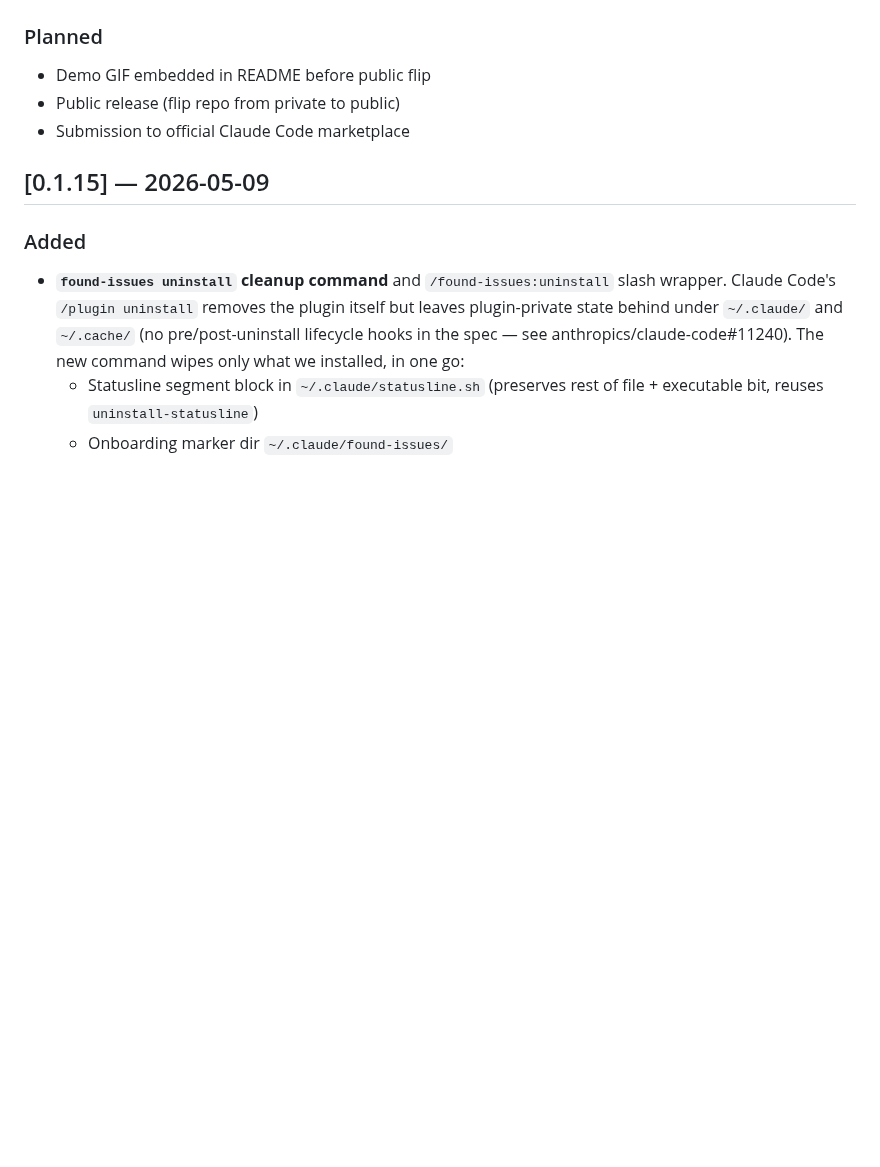
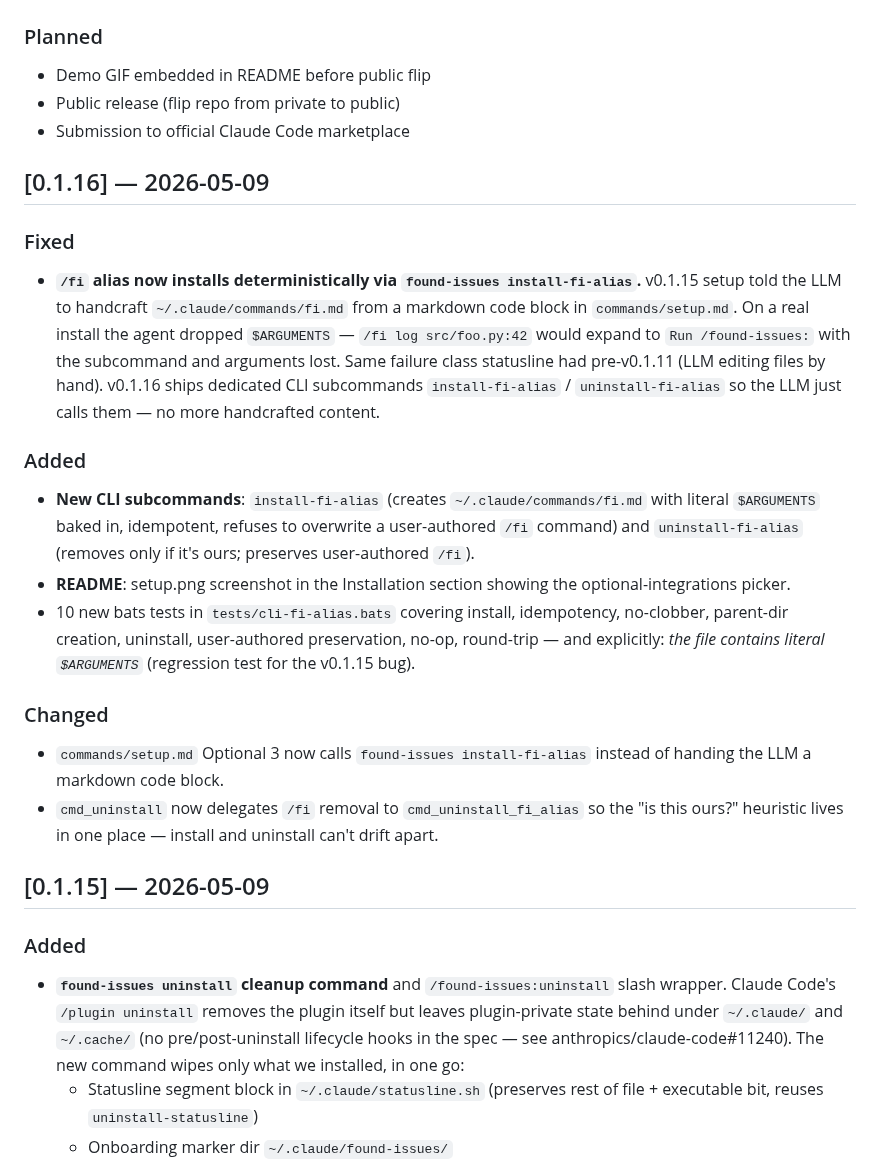
Before and after one commit to AltDoug/found-issues, a Markdown page: CHANGELOG.md, the part around the change. Rendered like a GitHub page; blank space fills up the shorter version.

```diff
--- a/CHANGELOG.md
+++ b/CHANGELOG.md
@@ -11,6 +11,23 @@ follows [Semantic Versioning](https://semver.org/spec/v2.0.0.html).
 - Demo GIF embedded in README before public flip
 - Public release (flip repo from private to public)
 - Submission to official Claude Code marketplace
+
+## [0.1.16] — 2026-05-09
+
+### Fixed
+
+- **`/fi` alias now installs deterministically via `found-issues install-fi-alias`.** v0.1.15 setup told the LLM to handcraft `~/.claude/commands/fi.md` from a markdown code block in `commands/setup.md`. On a real install the agent dropped `$ARGUMENTS` — `/fi log src/foo.py:42` would expand to `Run /found-issues:` with the subcommand and arguments lost. Same failure class statusline had pre-v0.1.11 (LLM editing files by hand). v0.1.16 ships dedicated CLI subcommands `install-fi-alias` / `uninstall-fi-alias` so the LLM just calls them — no more handcrafted content.
+
+### Added
+
+- **New CLI subcommands**: `install-fi-alias` (creates `~/.claude/commands/fi.md` with literal `$ARGUMENTS` baked in, idempotent, refuses to overwrite a user-authored `/fi` command) and `uninstall-fi-alias` (removes only if it's ours; preserves user-authored `/fi`).
+- **README**: setup.png screenshot in the Installation section showing the optional-integrations picker.
+- 10 new bats tests in `tests/cli-fi-alias.bats` covering install, idempotency, no-clobber, parent-dir creation, uninstall, user-authored preservation, no-op, round-trip — and explicitly: *the file contains literal `$ARGUMENTS`* (regression test for the v0.1.15 bug).
+
+### Changed
+
+- `commands/setup.md` Optional 3 now calls `found-issues install-fi-alias` instead of handing the LLM a markdown code block.
+- `cmd_uninstall` now delegates `/fi` removal to `cmd_uninstall_fi_alias` so the "is this ours?" heuristic lives in one place — install and uninstall can't drift apart.
 
 ## [0.1.15] — 2026-05-09
 
```
Also changed, not shown: README.md (+2 -0 lines), commands/setup.md (+18 -10 lines), setup.png (added), 4 other files.
